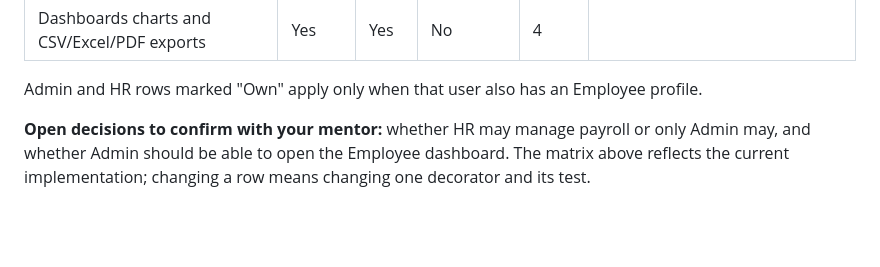
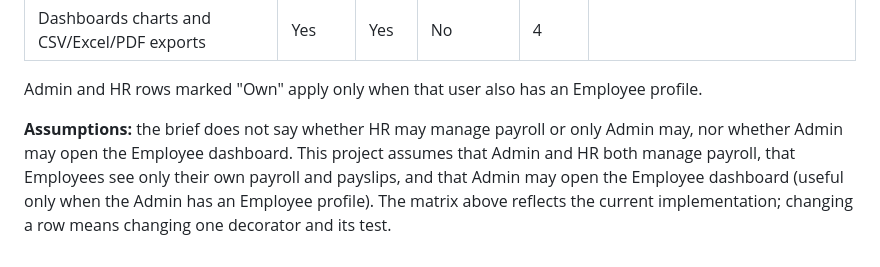
Before and after one commit to lakshmiprasanna-85/smart-hr-employee-management-system, a Markdown page: docs/role_permission_matrix.md, the part around the change. Drawn GitHub-style; blank space fills up the shorter version.

```diff
--- a/docs/role_permission_matrix.md
+++ b/docs/role_permission_matrix.md
@@ -37,7 +37,10 @@ already have automated tests in `tests/`.
 Admin and HR rows marked "Own" apply only when that user also has an Employee
 profile.
 
-**Open decisions to confirm with your mentor:** whether HR may manage payroll
-or only Admin may, and whether Admin should be able to open the Employee
-dashboard. The matrix above reflects the current implementation; changing a
-row means changing one decorator and its test.
+**Assumptions:** the brief does not say whether HR may manage payroll or only
+Admin may, nor whether Admin may open the Employee dashboard. This project
+assumes that Admin and HR both manage payroll, that Employees see only their
+own payroll and payslips, and that Admin may open the Employee dashboard (useful
+only when the Admin has an Employee profile). The matrix above reflects the
+current implementation; changing a row means changing one decorator and its
+test.
```
Also changed, not shown: README.md (+15 -0 lines).
